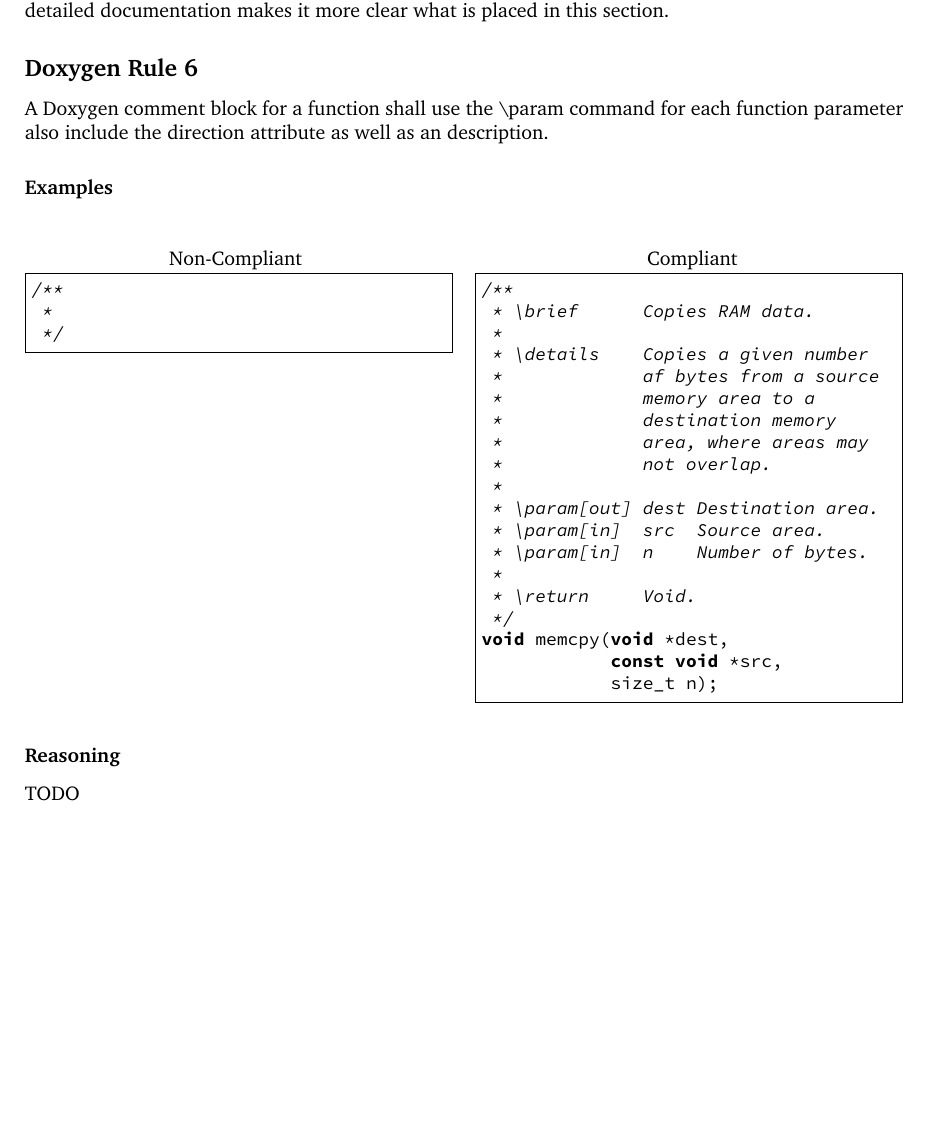
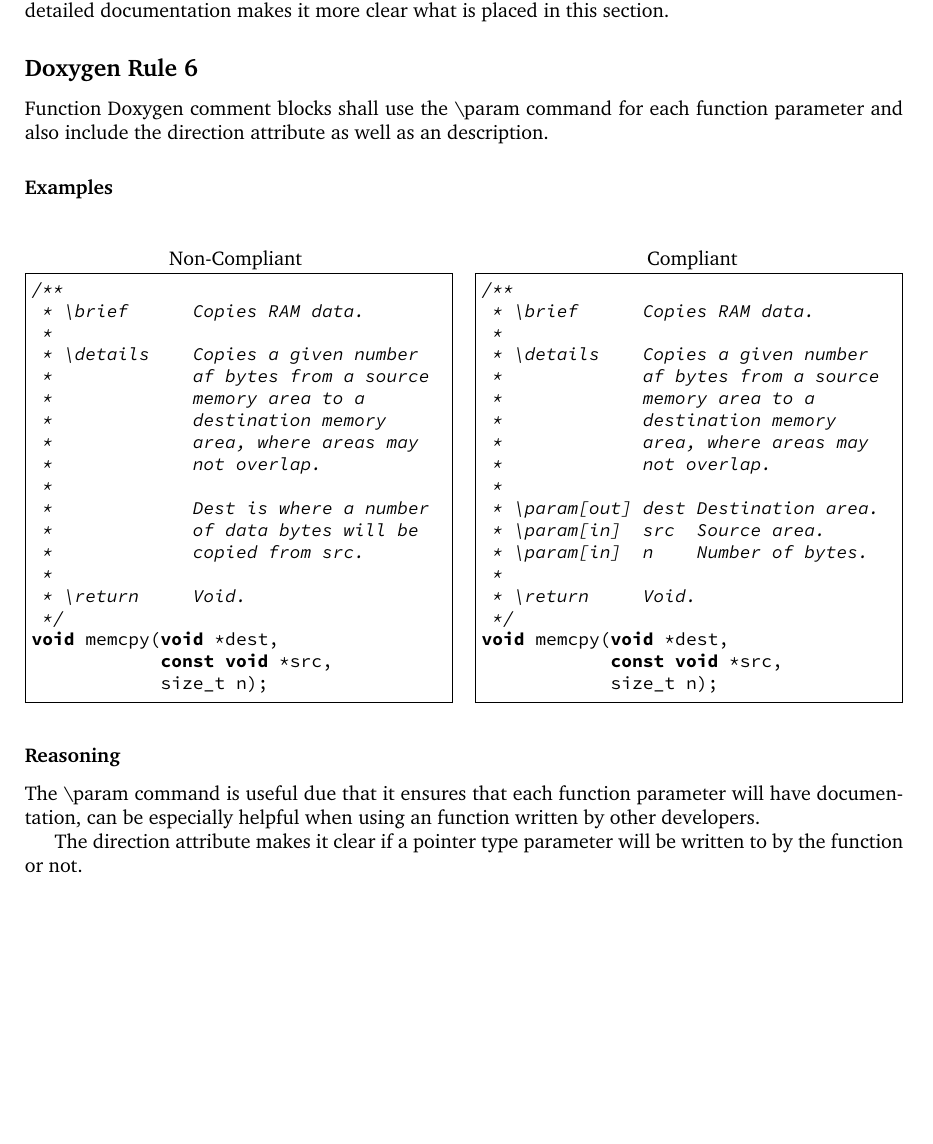
Before and after one commit to HenrikSamuelsson/c-coding-standard, a LaTeX document (latex-version/c-coding-standard.tex, which reads code/doxy-rules/doxy-rule-006-compliant.c, latex-version/doxygen-rules/doxygen-rule-006-param-usage.tex): part of page 8 of 8, cut so that both start at the same text. Compiled offline with pdfLaTeX.

Commit message:
Rule about documenting parameters completed

```diff
--- a/code/doxy-rules/doxy-rule-006-compliant.c
+++ b/code/doxy-rules/doxy-rule-006-compliant.c
@@ -21,7 +23,5 @@ void memcpy(void *dest,
 
 int main(void)
 {
-    int x = 0;
-
-    x = x << 32;
+    return EXIT_SUCCESS;
 }
--- a/latex-version/doxygen-rules/doxygen-rule-006-param-usage.tex
+++ b/latex-version/doxygen-rules/doxygen-rule-006-param-usage.tex
@@ -1,6 +1,6 @@
 \subsection*{\doxygenRule{}}
 
-A Doxygen comment block for a function shall use the \textbackslash param command for each function parameter also include the direction attribute as well as an description.
+Function Doxygen comment blocks shall use the \textbackslash param command for each function parameter and also include the direction attribute as well as an description.
 
 \subsubsection*{Examples}
 
@@ -8,22 +8,23 @@ A Doxygen comment block for a function shall use the \textbackslash param comman
 \begin{minipage}[t]{0.48\textwidth}
     \lstinputlisting[
         xleftmargin = 3.4pt,
-        firstline = 5,
-        lastline = 7,
+        firstline = 4,
+        lastline = 22,
         title = {Non-Compliant}
-    ]{../code/doxy-rule-001.c}
+    ]{../code/doxy-rules/doxy-rule-006-non-compliant.c}
 
 \end{minipage}\hfill
 \begin{minipage}[t]{0.48\textwidth}
     \lstinputlisting[
         xrightmargin = 3.4pt,
-        firstline = 2,
-        lastline = 20,
+        firstline = 4,
+        lastline = 22,
         title = {Compliant}
     ]{../code/doxy-rules/doxy-rule-006-compliant.c}
 \end{minipage}
 
-
 \subsubsection*{Reasoning}
 
-TODO
+The \textbackslash param command is useful due that it ensures that each function parameter will have documentation, can be especially helpful when using an function written by other developers.
+
+The direction attribute makes it clear if a pointer type parameter will be written to by the function or not.
```
Also changed, not shown: latex-version/c-coding-standard.pdf, code/doxy-rules/doxy-rule-006-compliant.c (2 more changed lines).
